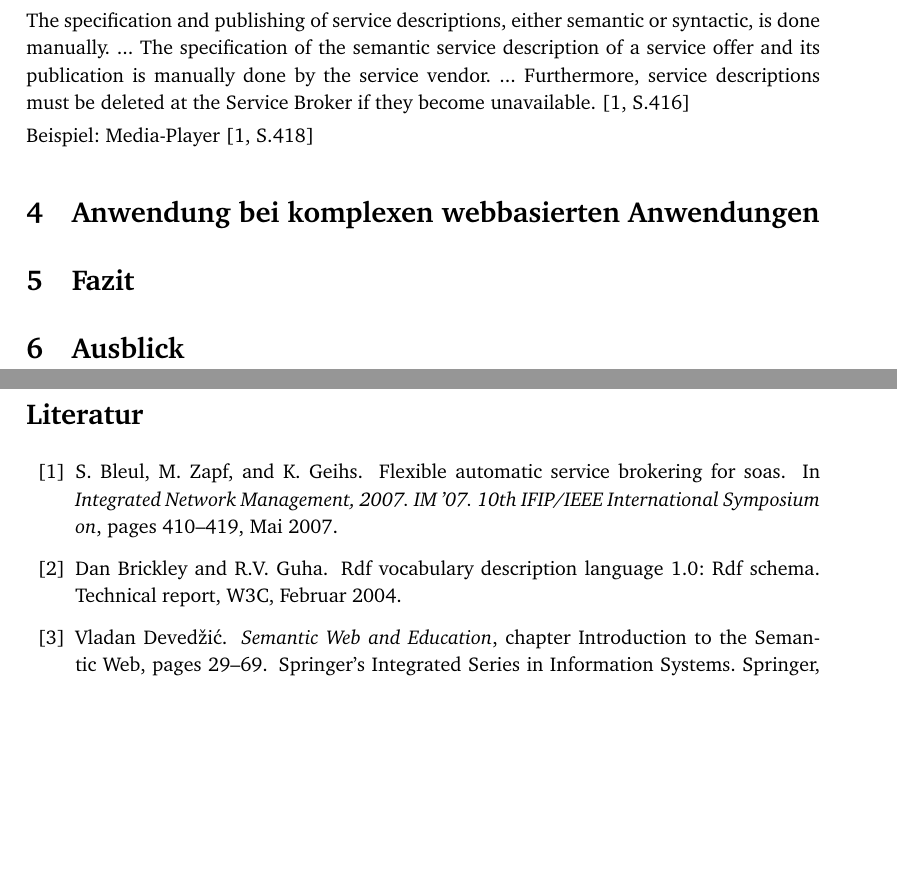
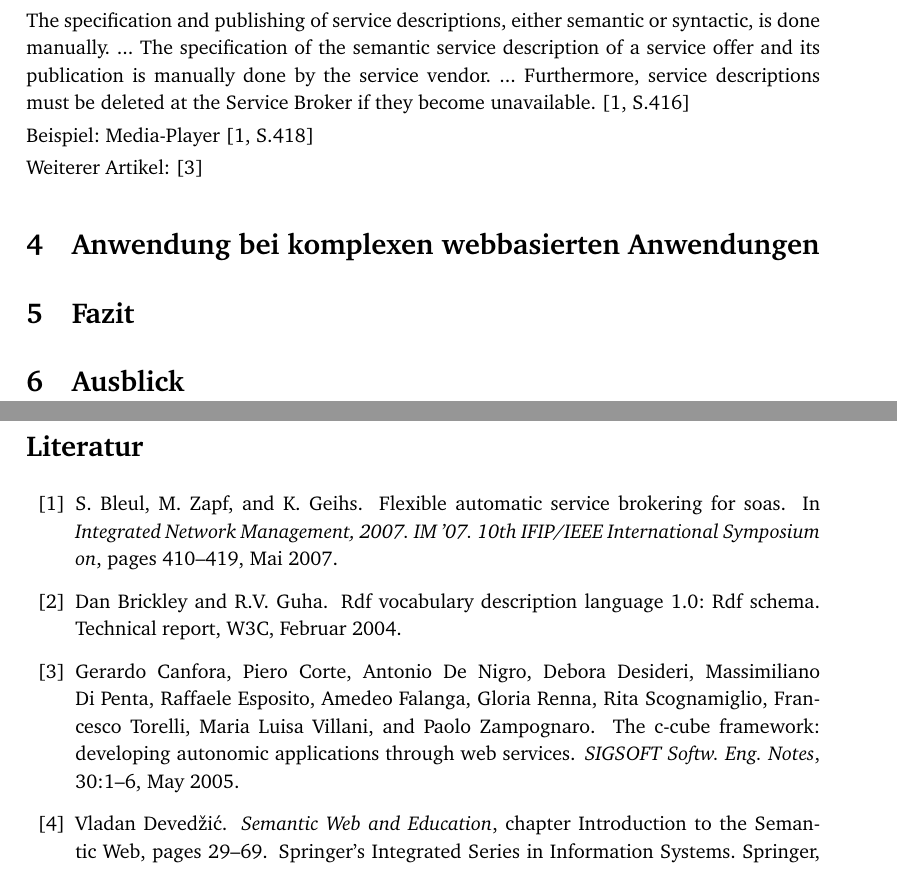
Before and after one commit to coderbyheart/fachseminar, a LaTeX document (fachseminar.tex, which reads loesungen.tex): two parts of pages 8 and 9 of 10, joined at a grey line, cut so that both start at the same text, the shorter picture padded with empty space. Compiled offline with pdfLaTeX.

Commit message:
Update loesungen.tex

```diff
--- a/loesungen.tex
+++ b/loesungen.tex
@@ -133,3 +133,5 @@ publication is manually done by the service vendor. ... Furthermore, service des
 Service Broker if they become unavailable. \cite[S.416]{flexbrok}
 
 Beispiel: Media-Player \cite[S.418]{flexbrok}
+
+Weiterer Artikel: \cite{ccube}
```
